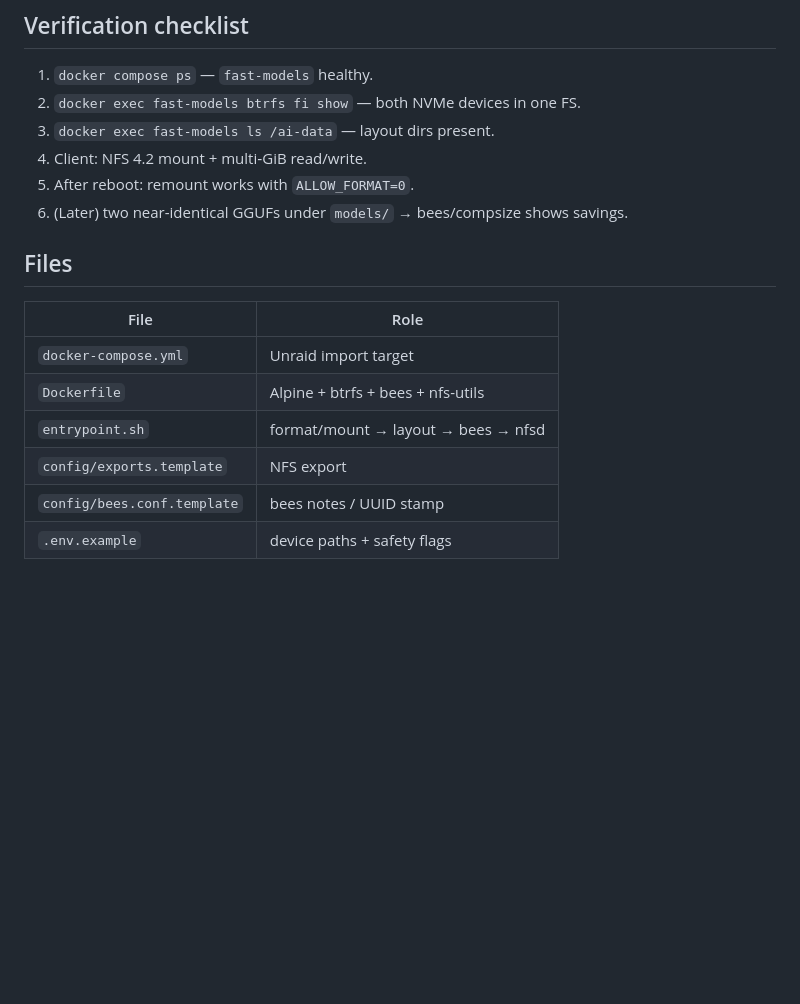
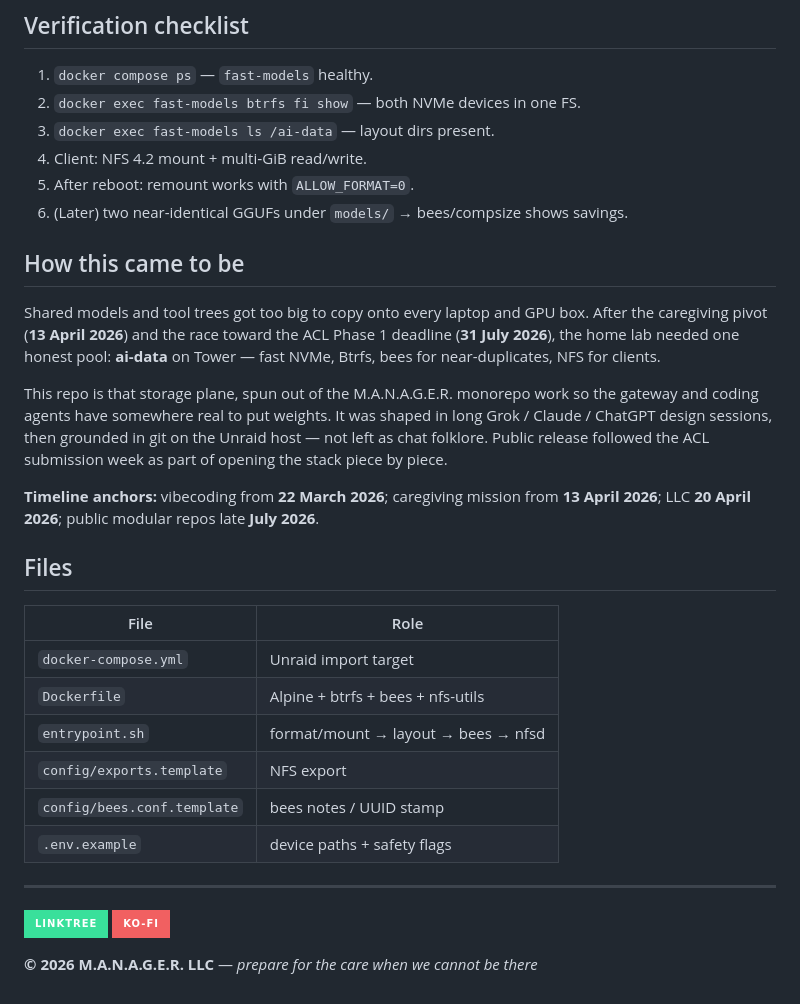
Before and after one commit to the1truedan/fast-models, a Markdown page: README.md, the part around the change. Rendered like a GitHub page; badges without logos; blank space fills up the shorter version.

Commit message:
Add origin story, Linktree/Ko-fi badges, and M.A.N.A.G.E.R. LLC footer
Document how the work moved from multi-model chat design to local git and
public release after ACL Phase 1. Shared footer: prepare for the care when we
cannot be there.

```diff
--- a/README.md
+++ b/README.md
@@ -274,6 +274,24 @@ For VFIO passthrough of the dual-NVMe card + ZFS bclone + NFS inside a minimal V
 5. After reboot: remount works with `ALLOW_FORMAT=0`.
 6. (Later) two near-identical GGUFs under `models/` → bees/compsize shows savings.
 
+
+## How this came to be
+
+Shared models and tool trees got too big to copy onto every laptop and GPU box.
+After the caregiving pivot (**13 April 2026**) and the race toward the ACL
+Phase 1 deadline (**31 July 2026**), the home lab needed one honest pool:
+**ai-data** on Tower — fast NVMe, Btrfs, bees for near-duplicates, NFS for
+clients.
+
+This repo is that storage plane, spun out of the M.A.N.A.G.E.R. monorepo work
+so the gateway and coding agents have somewhere real to put weights. It was
+shaped in long Grok / Claude / ChatGPT design sessions, then grounded in git
+on the Unraid host — not left as chat folklore. Public release followed the
+ACL submission week as part of opening the stack piece by piece.
+
+**Timeline anchors:** vibecoding from **22 March 2026**; caregiving mission from
+**13 April 2026**; LLC **20 April 2026**; public modular repos late **July 2026**.
+
 ## Files
 
 | File | Role |
@@ -284,3 +302,12 @@ For VFIO passthrough of the dual-NVMe card + ZFS bclone + NFS inside a minimal V
 | `config/exports.template` | NFS export |
 | `config/bees.conf.template` | bees notes / UUID stamp |
 | `.env.example` | device paths + safety flags |
+
+---
+
+<p align="left">
+  <a href="https://linktr.ee/the1truedan"><img src="https://img.shields.io/badge/Linktree-39E09B?style=for-the-badge&logo=linktree&logoColor=white" alt="Linktree"></a>
+  <a href="https://ko-fi.com/the1truedan"><img src="https://img.shields.io/badge/Ko--fi-F16061?style=for-the-badge&logo=ko-fi&logoColor=white" alt="Ko-fi"></a>
+</p>
+
+**© 2026 M.A.N.A.G.E.R. LLC** — *prepare for the care when we cannot be there*
```
